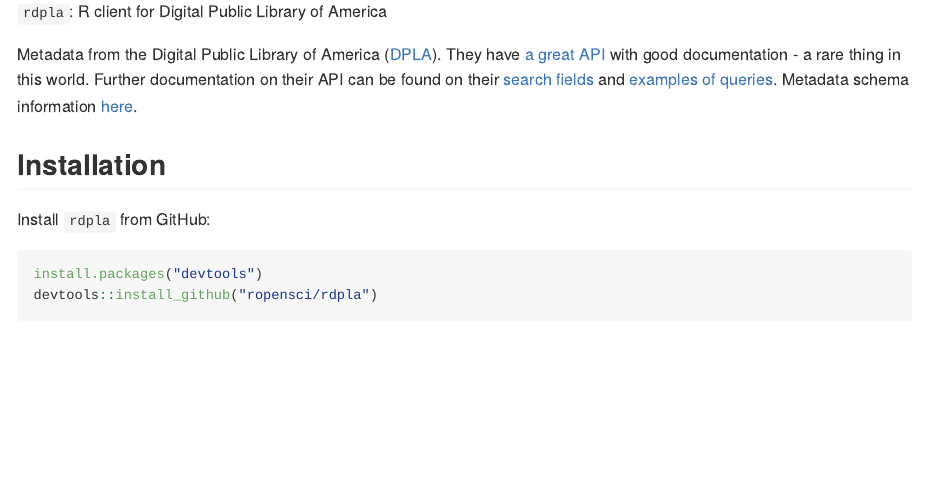
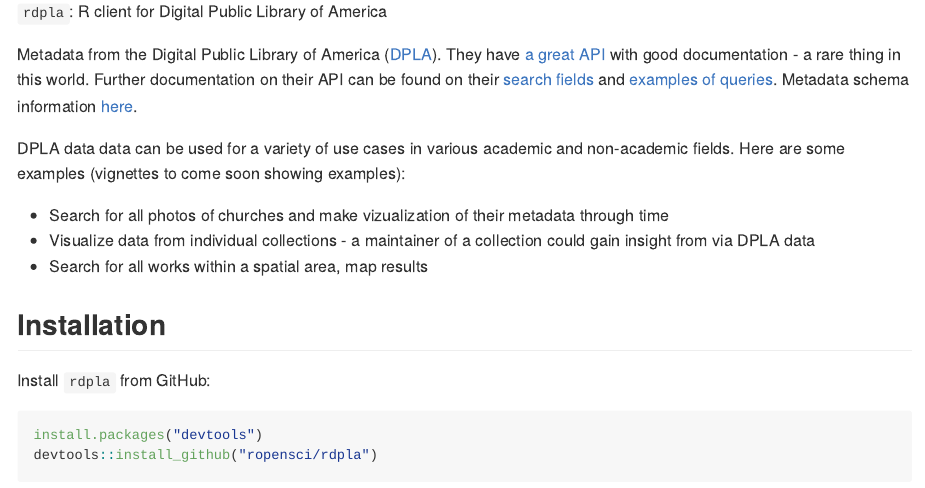
Before and after one commit to ropensci-archive/rdpla, an R Markdown document (README.Rmd): the page in a window 1100 px wide, from 110 px down. The pictures show the output file README.md that the author committed with the source, drawn offline in the style of GitHub; badge pictures from the web are left out.

Commit message:
update readme with a bit on what rdpla can be used for

```diff
--- a/README.Rmd
+++ b/README.Rmd
@@ -18,6 +18,15 @@
 `rdpla`: R client for Digital Public Library of America
 
 Metadata from the Digital Public Library of America ([DPLA](http://dp.la/)). They have [a great API](https://github.com/dpla/platform) with good documentation - a rare thing in this world. Further documentation on their API can be found on their [search fields](http://dp.la/info/developers/codex/responses/field-reference/) and [examples of queries](http://dp.la/info/developers/codex/requests/).  Metadata schema information [here](http://dp.la/info/wp-content/uploads/2013/04/DPLA-MAP-V3.1-2.pdf).
+
+DPLA data data can be used for a variety of use cases in various academic and
+non-academic fields. Here are some examples (vignettes to come soon showing examples):
+
+* Search for all photos of churches and make vizualization of
+their metadata through time
+* Visualize data from individual collections - a maintainer of a collection
+could gain insight from via DPLA data
+* Search for all works within a spatial area, map results
 
 ## Installation
 
```
Also changed, not shown: README.md.
